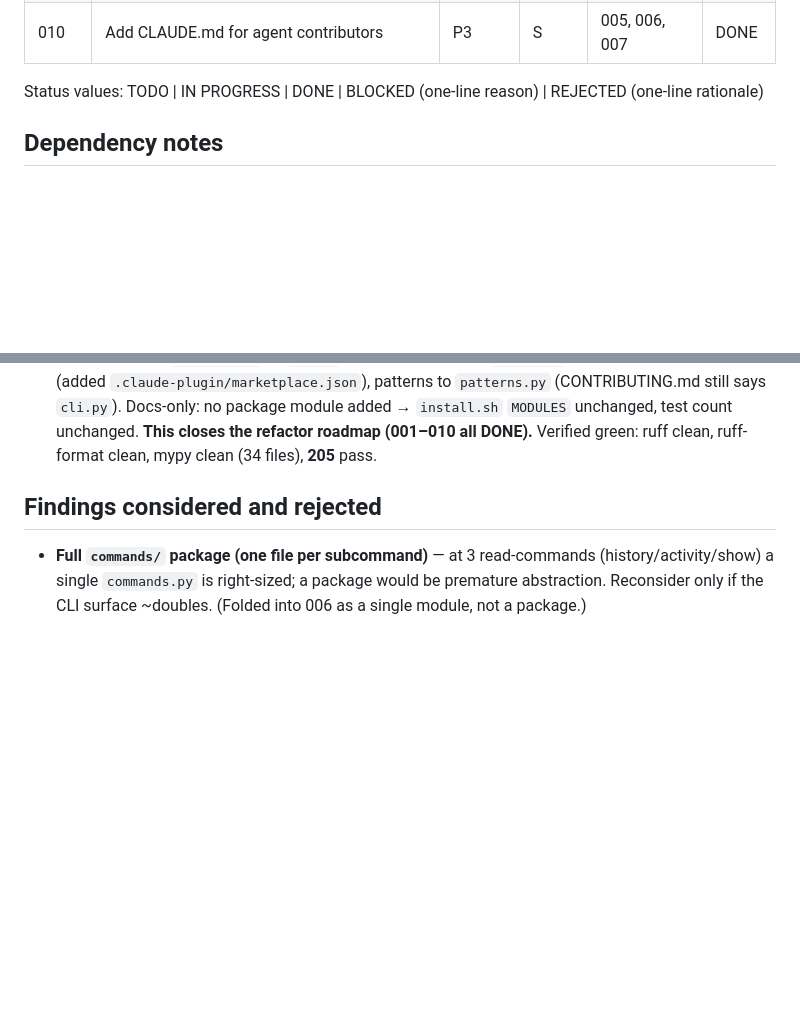
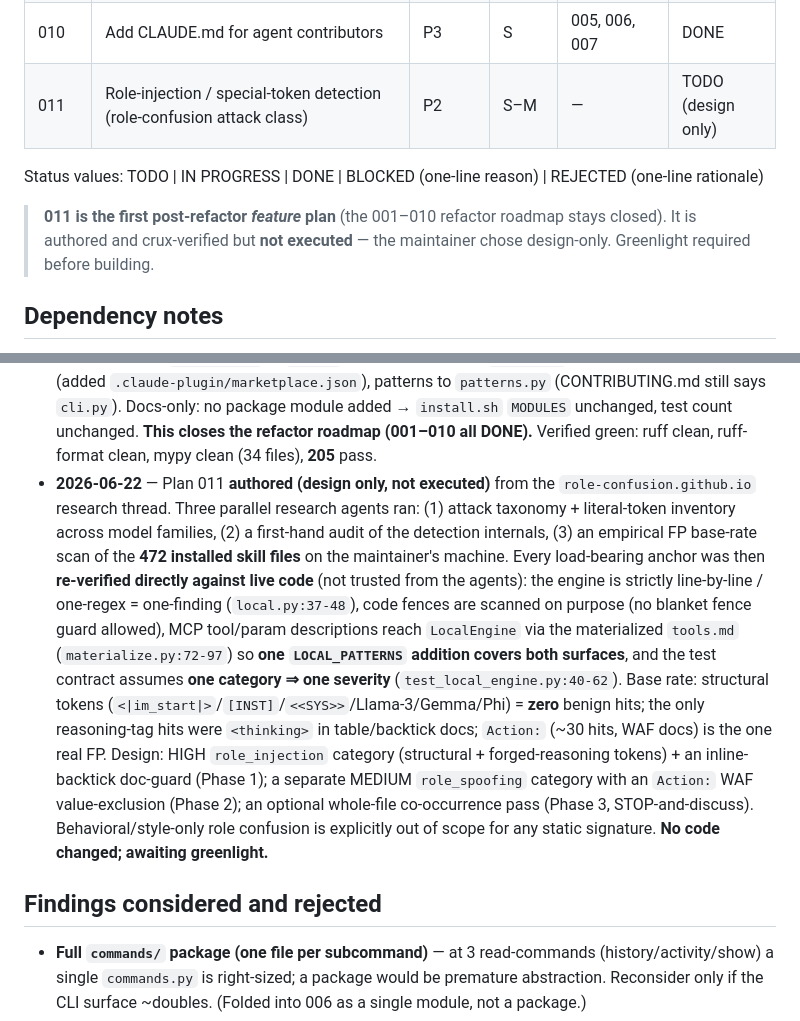
Before and after one commit to mannanj/skillguard, a Markdown page: plans/README.md, 2 parts joined by grey strips. Rendered like a GitHub page; blank space fills up the shorter version.

```diff
--- a/plans/README.md
+++ b/plans/README.md
@@ -39,8 +39,13 @@ file with no test on its main path. So the sequence is:
 | 008.5| Naming authority + shared doc-table heuristic (forward-architecture seams) | P2 | S | 001, 002, 007 | DONE |
 | 009  | Security posture investigations (hook fail-open, cache DoS, redaction blind spot, token match) | P2 | M | 001 | DONE |
 | 010  | Add CLAUDE.md for agent contributors | P3 | S | 005, 006, 007 | DONE |
+| 011  | Role-injection / special-token detection (role-confusion attack class) | P2 | S–M | — | TODO (design only) |
 
 Status values: TODO | IN PROGRESS | DONE | BLOCKED (one-line reason) | REJECTED (one-line rationale)
+
+> **011 is the first post-refactor *feature* plan** (the 001–010 refactor roadmap
+> stays closed). It is authored and crux-verified but **not executed** — the
+> maintainer chose design-only. Greenlight required before building.
 
 ## Dependency notes
 
@@ -304,6 +309,26 @@ Full forward-architecture assessment:
   module added → `install.sh` `MODULES` unchanged, test count unchanged. **This
   closes the refactor roadmap (001–010 all DONE).** Verified green: ruff clean,
   ruff-format clean, mypy clean (34 files), **205** pass.
+- **2026-06-22** — Plan 011 **authored (design only, not executed)** from the
+  `role-confusion.github.io` research thread. Three parallel research agents ran:
+  (1) attack taxonomy + literal-token inventory across model families, (2) a
+  first-hand audit of the detection internals, (3) an empirical FP base-rate scan
+  of the **472 installed skill files** on the maintainer's machine. Every
+  load-bearing anchor was then **re-verified directly against live code** (not
+  trusted from the agents): the engine is strictly line-by-line / one-regex =
+  one-finding (`local.py:37-48`), code fences are scanned on purpose (no blanket
+  fence guard allowed), MCP tool/param descriptions reach `LocalEngine` via the
+  materialized `tools.md` (`materialize.py:72-97`) so **one `LOCAL_PATTERNS`
+  addition covers both surfaces**, and the test contract assumes **one category ⇒
+  one severity** (`test_local_engine.py:40-62`). Base rate: structural tokens
+  (`<|im_start|>`/`[INST]`/`<<SYS>>`/Llama-3/Gemma/Phi) = **zero** benign hits;
+  the only reasoning-tag hits were `<thinking>` in table/backtick docs; `Action:`
+  (~30 hits, WAF docs) is the one real FP. Design: HIGH `role_injection` category
+  (structural + forged-reasoning tokens) + an inline-backtick doc-guard (Phase 1);
+  a separate MEDIUM `role_spoofing` category with an `Action:` WAF value-exclusion
+  (Phase 2); an optional whole-file co-occurrence pass (Phase 3, STOP-and-discuss).
+  Behavioral/style-only role confusion is explicitly out of scope for any static
+  signature. **No code changed; awaiting greenlight.**
 
 ## Findings considered and rejected
 
```
Also changed, not shown: plans/011-role-injection-detection.md (added, +301 -0 lines).
